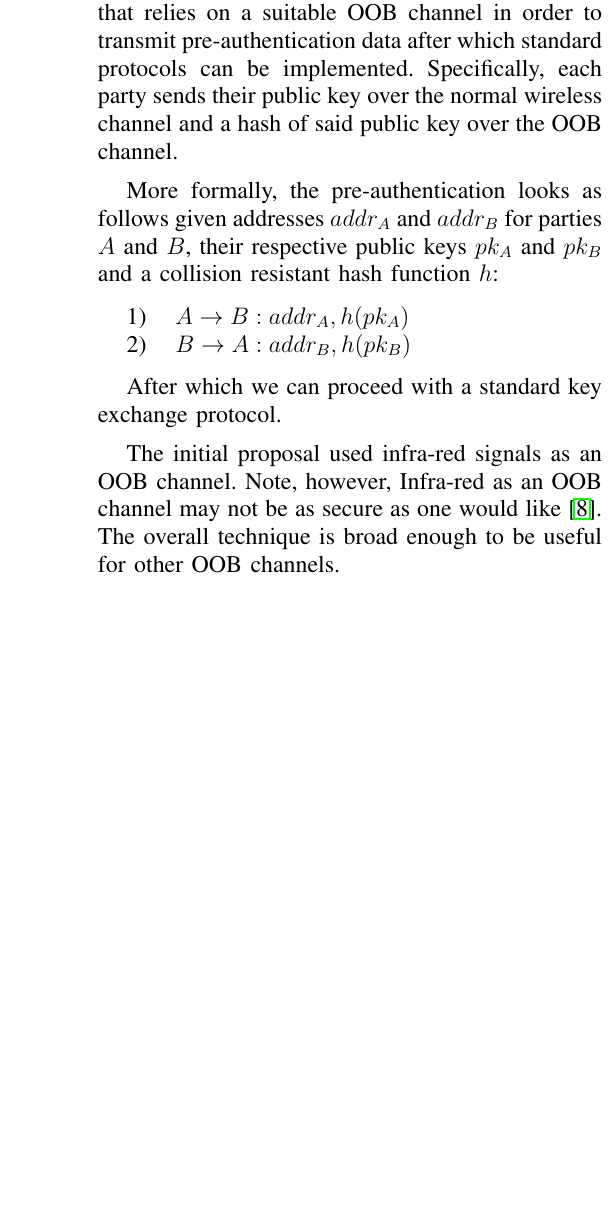
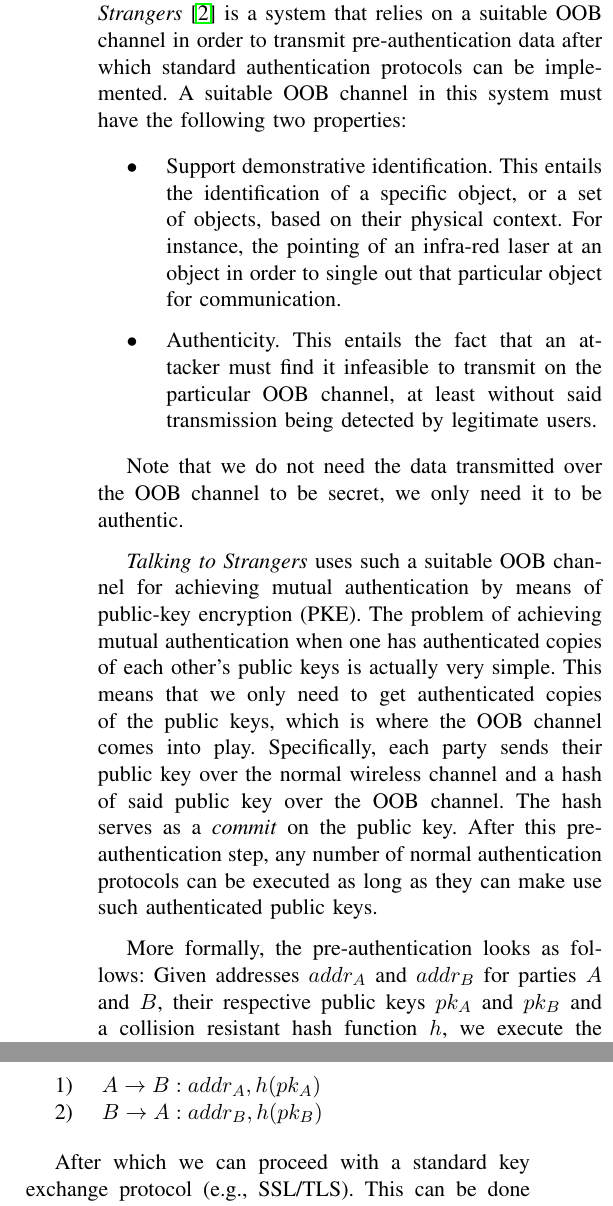
Before and after one commit to Huynhtri027/secure_pairing, a LaTeX paper (paper/secure_pairing.tex): part of one column of page 2 of 6 before the commit and two parts of the columns of page 2 of 6 after it, the two joined at a grey line, cut so that both start at the same text, the shorter picture padded with empty space. Compiled offline with pdfLaTeX.

Commit message:
Talking to Strangers

```diff
--- a/paper/secure_pairing.tex
+++ b/paper/secure_pairing.tex
@@ -1,5 +1,5 @@
-\documentclass[conference, 12pt]{sty/IEEEtran}
-% \documentclass[paper=a4, fontsize=10pt]{scrartcl}
+\documentclass[conference, 11pt]{sty/IEEEtran}
+% \documentclass[paper=a4, fontsize=11pt]{scrartcl}
 
 \title{Secure Pairing}
 \author{Erik Boss \and Max Hovens \and Anton Jongsma \and Aram Verstegen}
@@ -69,21 +71,37 @@ Many of those exploit particular characteristics of their respective representat
 \subsection{Talking to Strangers}
 \label{ssec:talking_to_strangers}
 
-A fairly old method, it describes a system~\cite{balfanz2002talking} that relies on a suitable OOB channel in order to transmit pre-authentication data after which standard protocols can be implemented.
+A technique dating back to 2002, \emph{Talking to Strangers}~\cite{balfanz2002talking} is a system that relies on a suitable OOB channel in order to transmit pre-authentication data after which standard authentication protocols can be implemented.
+A suitable OOB channel in this system must have the following two properties:
+
+\begin{itemize}
+    \item Support demonstrative identification.
+        This entails the identification of a specific object, or a set of objects, based on their physical context.
+        For instance, the pointing of an infra-red laser at an object in order to single out that particular object for communication.
+    \item Authenticity.
+        This entails the fact that an attacker must find it infeasible to transmit on the particular OOB channel, at least without said transmission being detected by legitimate users.
+\end{itemize}
+
+Note that we do not need the data transmitted over the OOB channel to be secret, we only need it to be authentic.
+
+\emph{Talking to Strangers} uses such a suitable OOB channel for achieving mutual authentication by means of public-key encryption (PKE).
+The problem of achieving mutual authentication when one has authenticated copies of each other's public keys is actually very simple.
+This means that we only need to get authenticated copies of the public keys, which is where the OOB channel comes into play.
 Specifically, each party sends their public key over the normal wireless channel and a hash of said public key over the OOB channel.
+The hash serves as a \emph{commit} on the public key.
+After this pre-authentication step, any number of normal authentication protocols can be executed as long as they can make use such authenticated public keys.
 
-More formally, the pre-authentication looks as follows given addresses $addr_A$ and $addr_B$ for parties $A$ and $B$, their respective public keys $pk_A$ and $pk_B$ and a collision resistant hash function $h$:
+More formally, the pre-authentication looks as follows:
+Given addresses $addr_A$ and $addr_B$ for parties $A$ and $B$, their respective public keys $pk_A$ and $pk_B$ and a collision resistant hash function $h$, we execute the following protocol over the OOB channel:
 
 \begin{enumerate}
     \item $A \rightarrow B: addr_A, h(pk_A)$
     \item $B \rightarrow A: addr_B, h(pk_B)$
 \end{enumerate}
 
-After which we can proceed with a standard key exchange protocol.
-
-The initial proposal used infra-red signals as an OOB channel.
-Note, however, Infra-red as an OOB channel may not be as secure as one would like~\cite{kumar2009comparative}.
-The overall technique is broad enough to be useful for other OOB channels.
+After which we can proceed with a standard key exchange protocol (e.g., SSL/TLS).
+This can be done over the wireless channel.
+This works because we have committed in a secure way on the public keys we will be using.
 
 \subsection{Short Authenticated Strings}
 \label{ssec:short_authenticated_strings}
```
Also changed, not shown: paper/secure_pairing.tex (14 more changed lines).
